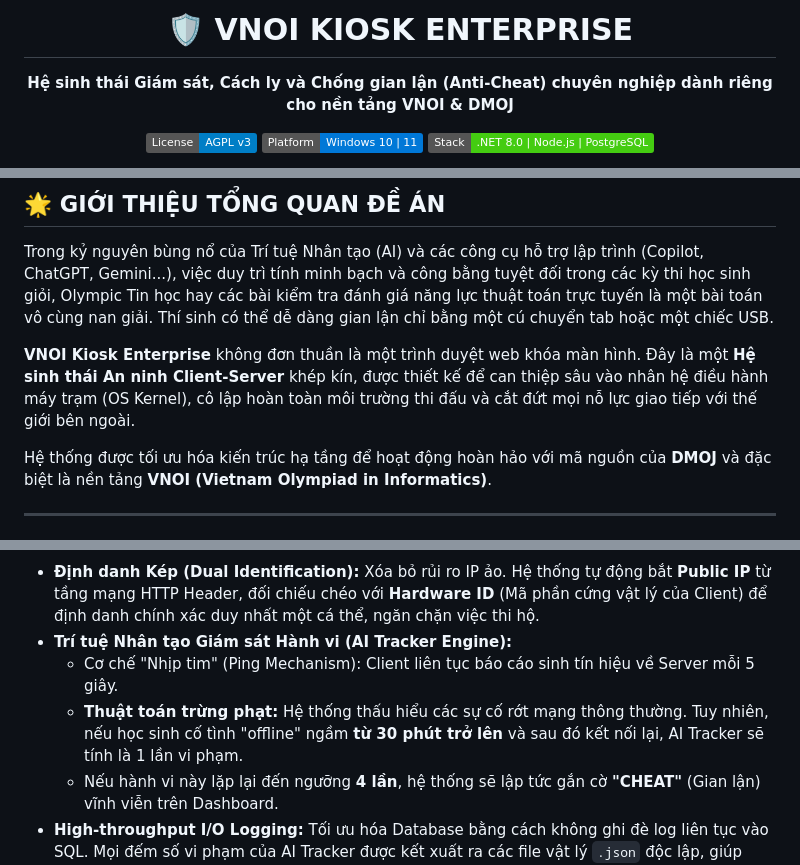
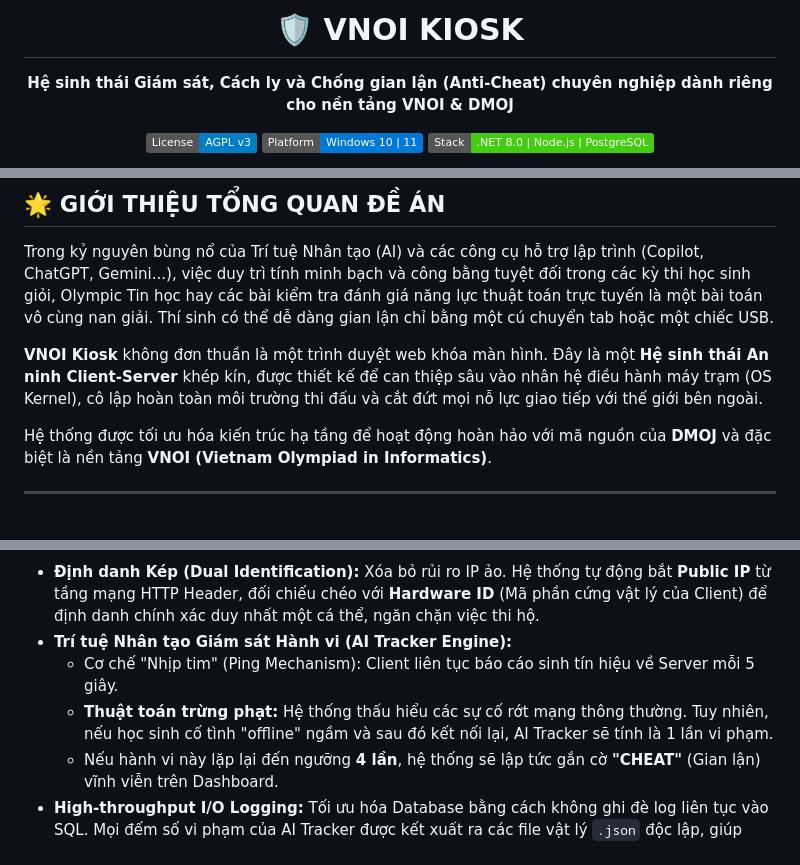
Before and after one commit to ceoacmin/vnoikiosk, a Markdown page: README.md, 3 parts joined by grey strips. Rendered like a GitHub page; badges without logos.

Commit message:
update README.md 2

```diff
--- a/README.md
+++ b/README.md
@@ -1,6 +1,6 @@
 <div align="center">
 
-# 🛡️ VNOI KIOSK ENTERPRISE
+# 🛡️ VNOI KIOSK
 **Hệ sinh thái Giám sát, Cách ly và Chống gian lận (Anti-Cheat) chuyên nghiệp dành riêng cho nền tảng VNOI & DMOJ**
 
 [![License: AGPL v3](https://img.shields.io/badge/License-AGPL_v3-blue.svg)](https://www.gnu.org/licenses/agpl-3.0)
@@ -17,7 +17,7 @@
 
 Trong kỷ nguyên bùng nổ của Trí tuệ Nhân tạo (AI) và các công cụ hỗ trợ lập trình (Copilot, ChatGPT, Gemini...), việc duy trì tính minh bạch và công bằng tuyệt đối trong các kỳ thi học sinh giỏi, Olympic Tin học hay các bài kiểm tra đánh giá năng lực thuật toán trực tuyến là một bài toán vô cùng nan giải. Thí sinh có thể dễ dàng gian lận chỉ bằng một cú chuyển tab hoặc một chiếc USB.
 
-**VNOI Kiosk Enterprise** không đơn thuần là một trình duyệt web khóa màn hình. Đây là một **Hệ sinh thái An ninh Client-Server** khép kín, được thiết kế để can thiệp sâu vào nhân hệ điều hành máy trạm (OS Kernel), cô lập hoàn toàn môi trường thi đấu và cắt đứt mọi nỗ lực giao tiếp với thế giới bên ngoài.
+**VNOI Kiosk** không đơn thuần là một trình duyệt web khóa màn hình. Đây là một **Hệ sinh thái An ninh Client-Server** khép kín, được thiết kế để can thiệp sâu vào nhân hệ điều hành máy trạm (OS Kernel), cô lập hoàn toàn môi trường thi đấu và cắt đứt mọi nỗ lực giao tiếp với thế giới bên ngoài.
 
 Hệ thống được tối ưu hóa kiến trúc hạ tầng để hoạt động hoàn hảo với mã nguồn của **DMOJ** và đặc biệt là nền tảng **VNOI (Vietnam Olympiad in Informatics)**.
 
@@ -48,7 +48,7 @@ Vận hành bằng **Node.js, Express & PostgreSQL**, máy chủ đóng vai trò
 *   **Định danh Kép (Dual Identification):** Xóa bỏ rủi ro IP ảo. Hệ thống tự động bắt **Public IP** từ tầng mạng HTTP Header, đối chiếu chéo với **Hardware ID** (Mã phần cứng vật lý của Client) để định danh chính xác duy nhất một cá thể, ngăn chặn việc thi hộ.
 *   **Trí tuệ Nhân tạo Giám sát Hành vi (AI Tracker Engine):**
     *   Cơ chế "Nhịp tim" (Ping Mechanism): Client liên tục báo cáo sinh tín hiệu về Server mỗi 5 giây.
-    *   **Thuật toán trừng phạt:** Hệ thống thấu hiểu các sự cố rớt mạng thông thường. Tuy nhiên, nếu học sinh cố tình "offline" ngầm **từ 30 phút trở lên** và sau đó kết nối lại, AI Tracker sẽ tính là 1 lần vi phạm.
+    *   **Thuật toán trừng phạt:** Hệ thống thấu hiểu các sự cố rớt mạng thông thường. Tuy nhiên, nếu học sinh cố tình "offline" ngầm và sau đó kết nối lại, AI Tracker sẽ tính là 1 lần vi phạm.
     *   Nếu hành vi này lặp lại đến ngưỡng **4 lần**, hệ thống sẽ lập tức gắn cờ **"CHEAT"** (Gian lận) vĩnh viễn trên Dashboard.
 *   **High-throughput I/O Logging:** Tối ưu hóa Database bằng cách không ghi đè log liên tục vào SQL. Mọi đếm số vi phạm của AI Tracker được kết xuất ra các file vật lý `.json` độc lập, giúp Server chịu tải hàng ngàn request Ping/giây mà không sập.
 *   **Quản trị viên toàn năng (Admin Dashboard):** Giám thị có góc nhìn toàn cảnh về phòng thi (Trạng thái Online Live, Crashed, Đã Nộp Bài), cho phép Reset AI Tracker, xuất báo cáo ra định dạng Excel (XLSX) và quản lý Access Code phân quyền.
```
Also changed, not shown: other parts of README.md (+1 -1 lines).
